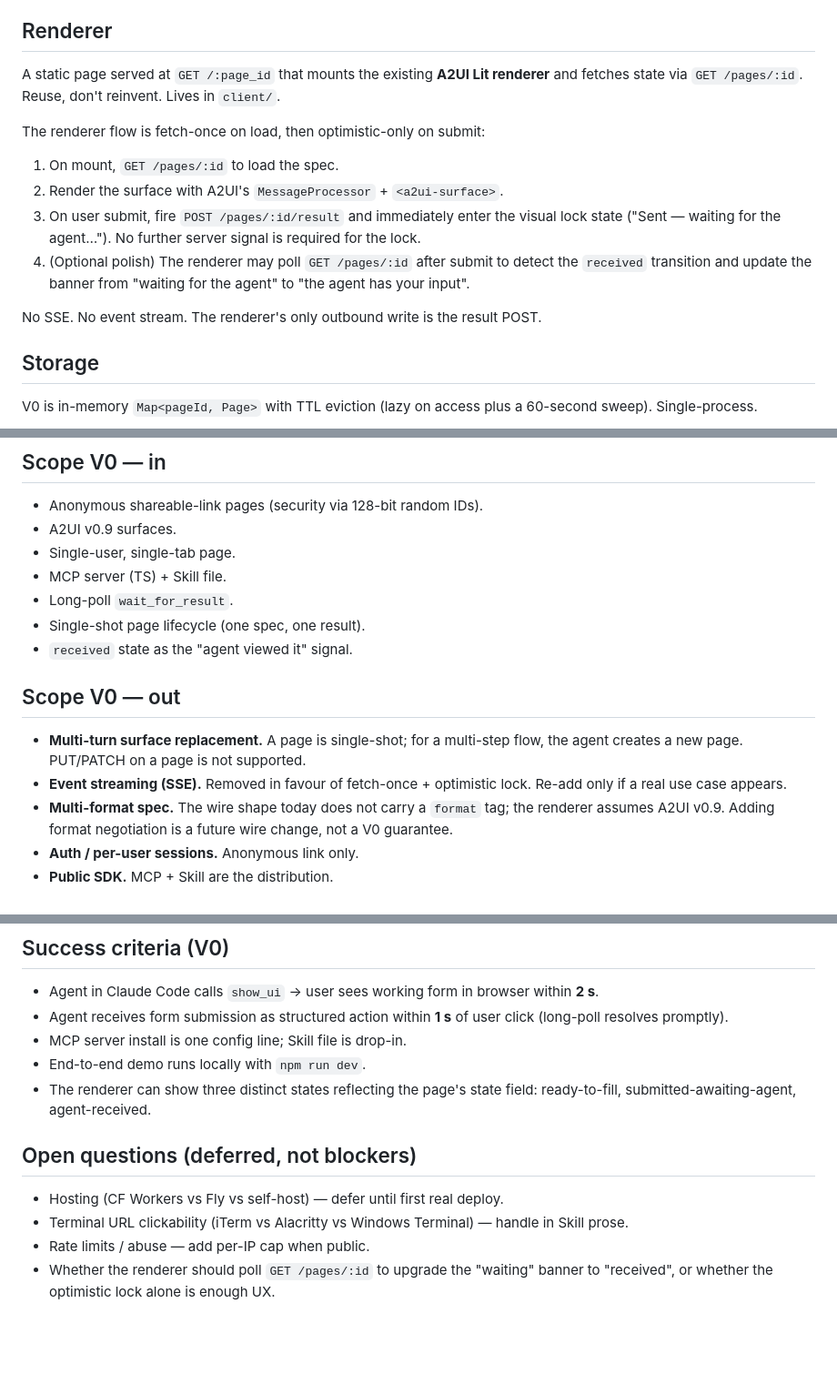
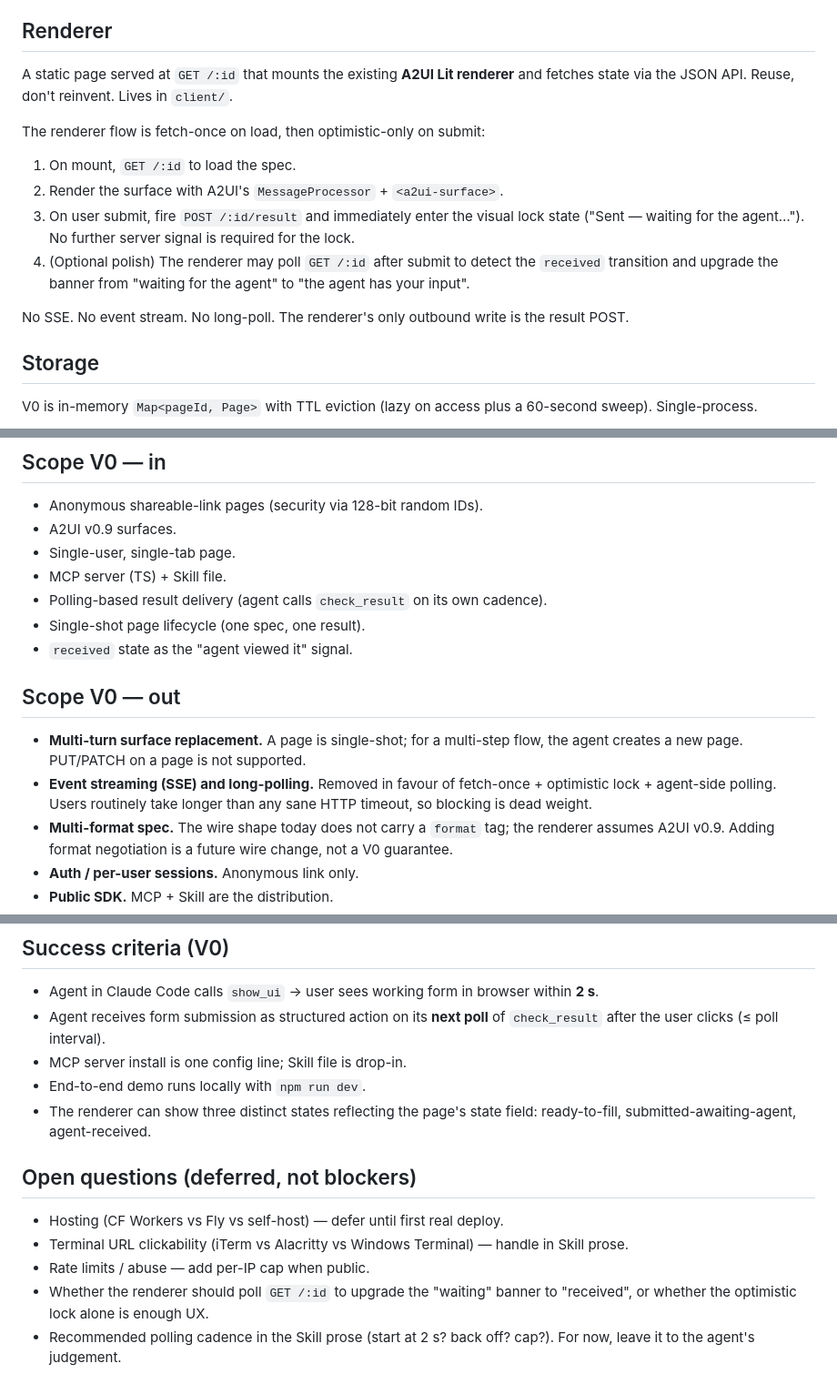
Before and after one commit to blockful/pagent, a Markdown page: PRD.md, 3 parts joined by grey strips. Shown at 91% size. Rendered like a GitHub page; blank space fills up the shorter version.

```diff
--- a/PRD.md
+++ b/PRD.md
@@ -174,23 +185,23 @@ robust to host timeouts, no webhooks.
 
 ## Renderer
 
-A static page served at `GET /:page_id` that mounts the existing
-**A2UI Lit renderer** and fetches state via `GET /pages/:id`. Reuse,
+A static page served at `GET /:id` that mounts the existing
+**A2UI Lit renderer** and fetches state via the JSON API. Reuse,
 don't reinvent. Lives in `client/`.
 
 The renderer flow is fetch-once on load, then optimistic-only on submit:
 
-1. On mount, `GET /pages/:id` to load the spec.
+1. On mount, `GET /:id` to load the spec.
 2. Render the surface with A2UI's `MessageProcessor` + `<a2ui-surface>`.
-3. On user submit, fire `POST /pages/:id/result` and immediately enter
+3. On user submit, fire `POST /:id/result` and immediately enter
    the visual lock state ("Sent — waiting for the agent…"). No further
    server signal is required for the lock.
-4. (Optional polish) The renderer may poll `GET /pages/:id` after
-   submit to detect the `received` transition and update the banner
-   from "waiting for the agent" to "the agent has your input".
+4. (Optional polish) The renderer may poll `GET /:id` after submit to
+   detect the `received` transition and upgrade the banner from
+   "waiting for the agent" to "the agent has your input".
 
-No SSE. No event stream. The renderer's only outbound write is the
-result POST.
+No SSE. No event stream. No long-poll. The renderer's only outbound
+write is the result POST.
 
 ## Storage
 
@@ -208,7 +219,8 @@ set; writes are synchronous through to Postgres. See
 - A2UI v0.9 surfaces.
 - Single-user, single-tab page.
 - MCP server (TS) + Skill file.
-- Long-poll `wait_for_result`.
+- Polling-based result delivery (agent calls `check_result` on its own
+  cadence).
 - Single-shot page lifecycle (one spec, one result).
 - `received` state as the "agent viewed it" signal.
 
@@ -217,8 +229,9 @@ set; writes are synchronous through to Postgres. See
 - **Multi-turn surface replacement.** A page is single-shot; for a
   multi-step flow, the agent creates a new page. PUT/PATCH on a page
   is not supported.
-- **Event streaming (SSE).** Removed in favour of fetch-once + optimistic
-  lock. Re-add only if a real use case appears.
+- **Event streaming (SSE) and long-polling.** Removed in favour of
+  fetch-once + optimistic lock + agent-side polling. Users routinely
+  take longer than any sane HTTP timeout, so blocking is dead weight.
 - **Multi-format spec.** The wire shape today does not carry a `format`
   tag; the renderer assumes A2UI v0.9. Adding format negotiation is a
   future wire change, not a V0 guarantee.
@@ -241,8 +254,8 @@ set; writes are synchronous through to Postgres. See
 
 - Agent in Claude Code calls `show_ui` → user sees working form in
   browser within **2 s**.
-- Agent receives form submission as structured action within **1 s**
-  of user click (long-poll resolves promptly).
+- Agent receives form submission as structured action on its **next
+  poll** of `check_result` after the user clicks (≤ poll interval).
 - MCP server install is one config line; Skill file is drop-in.
 - End-to-end demo runs locally with `npm run dev`.
 - The renderer can show three distinct states reflecting the page's
@@ -255,6 +268,8 @@ set; writes are synchronous through to Postgres. See
 - Terminal URL clickability (iTerm vs Alacritty vs Windows Terminal) —
   handle in Skill prose.
 - Rate limits / abuse — add per-IP cap when public.
-- Whether the renderer should poll `GET /pages/:id` to upgrade the
+- Whether the renderer should poll `GET /:id` to upgrade the
   "waiting" banner to "received", or whether the optimistic lock alone
   is enough UX.
+- Recommended polling cadence in the Skill prose (start at 2 s? back
+  off? cap?). For now, leave it to the agent's judgement.
```
Also changed, not shown: other parts of PRD.md (+48 -37 lines).
